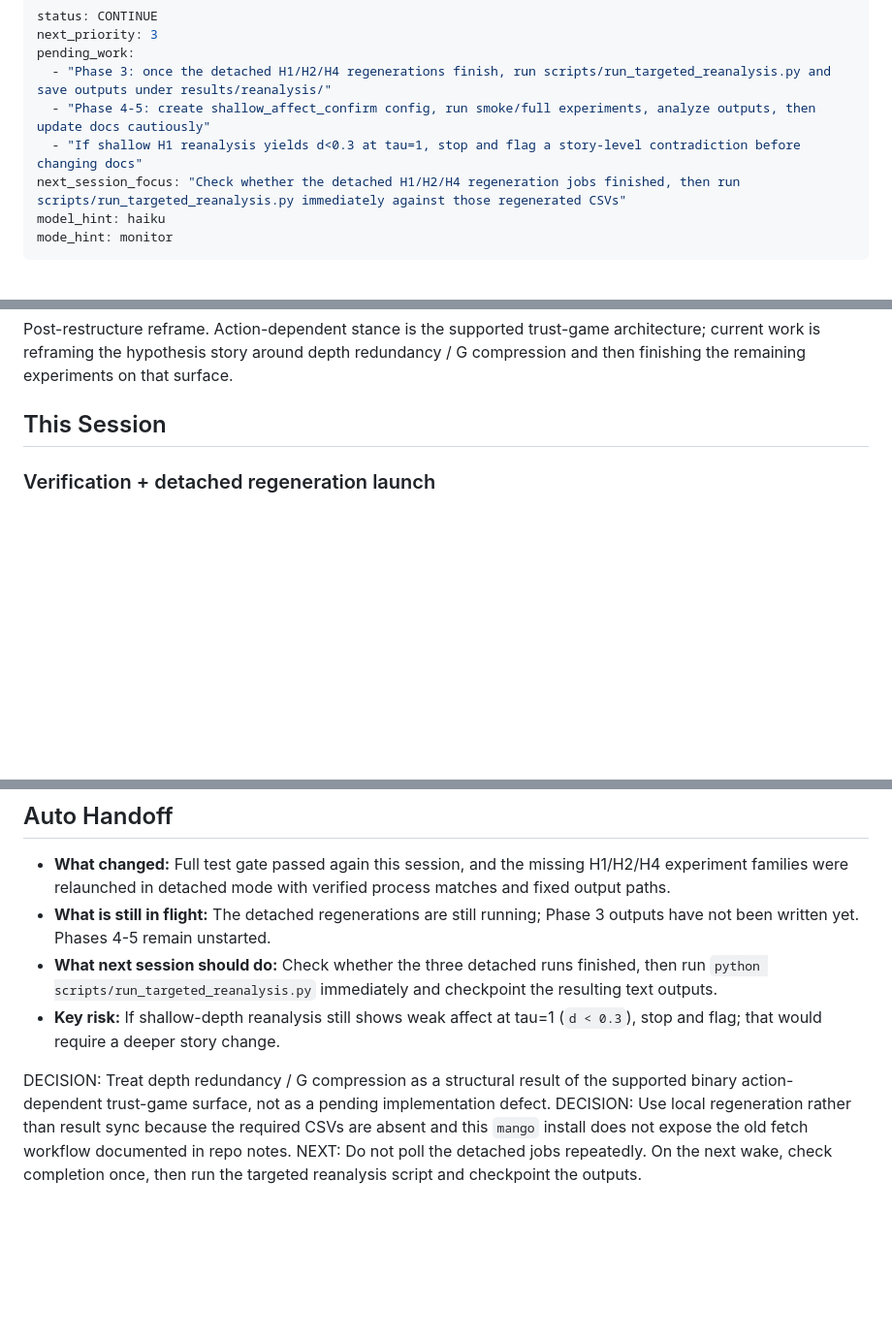
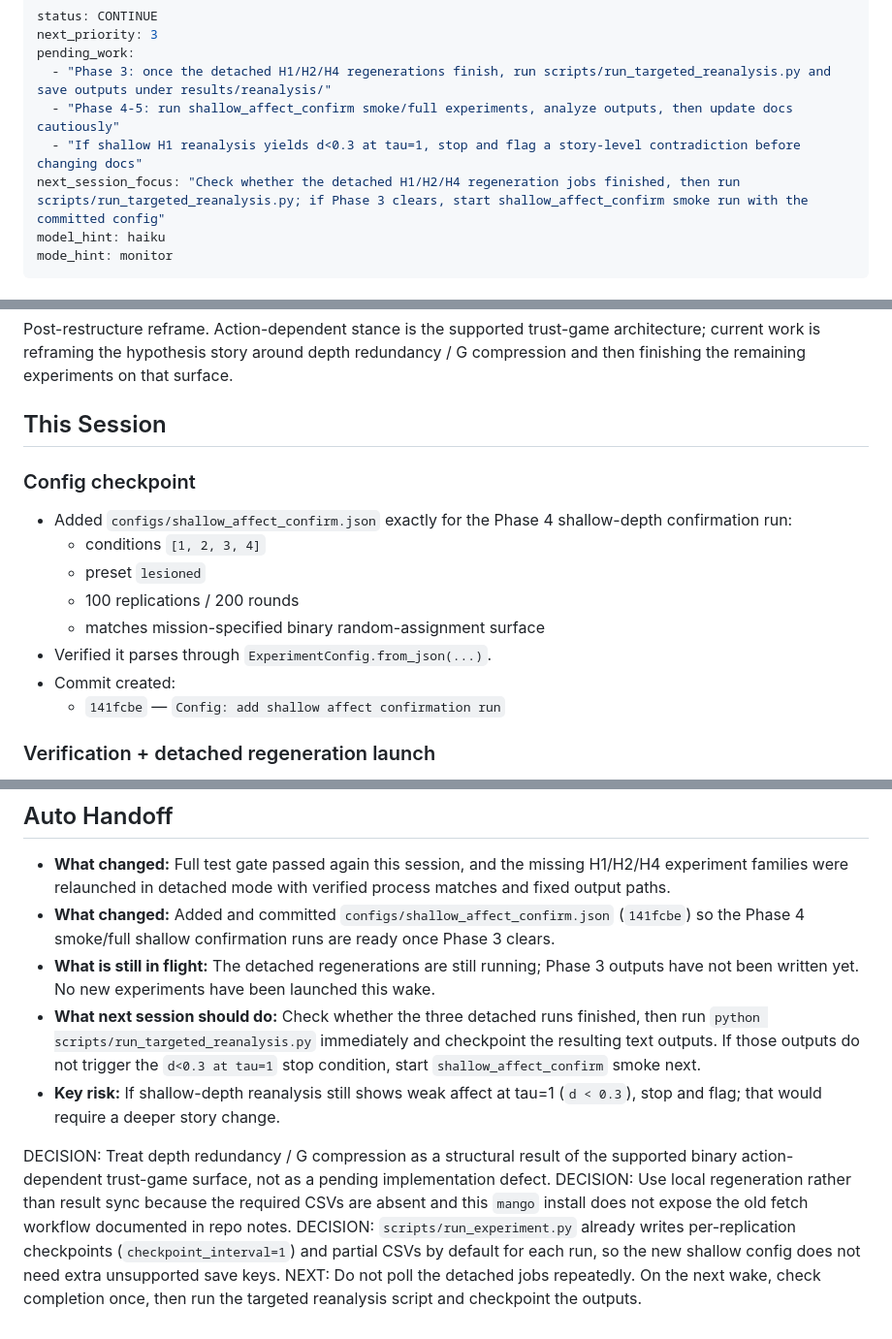
Before and after one commit to har5h1l/affect_aif, a Markdown page: conductor/STATE.md, 3 parts joined by grey strips. Shown at 97% size. GitHub-like rendering; blank space fills up the shorter version.

Commit message:
State: record shallow confirm config checkpoint

```diff
--- a/conductor/STATE.md
+++ b/conductor/STATE.md
@@ -3,9 +3,9 @@ status: CONTINUE
 next_priority: 3
 pending_work:
   - "Phase 3: once the detached H1/H2/H4 regenerations finish, run scripts/run_targeted_reanalysis.py and save outputs under results/reanalysis/"
-  - "Phase 4-5: create shallow_affect_confirm config, run smoke/full experiments, analyze outputs, then update docs cautiously"
+  - "Phase 4-5: run shallow_affect_confirm smoke/full experiments, analyze outputs, then update docs cautiously"
   - "If shallow H1 reanalysis yields d<0.3 at tau=1, stop and flag a story-level contradiction before changing docs"
-next_session_focus: "Check whether the detached H1/H2/H4 regeneration jobs finished, then run scripts/run_targeted_reanalysis.py immediately against those regenerated CSVs"
+next_session_focus: "Check whether the detached H1/H2/H4 regeneration jobs finished, then run scripts/run_targeted_reanalysis.py; if Phase 3 clears, start shallow_affect_confirm smoke run with the committed config"
 model_hint: haiku
 mode_hint: monitor
 ---
@@ -22,6 +22,16 @@ mode_hint: monitor
 Post-restructure reframe. Action-dependent stance is the supported trust-game architecture; current work is reframing the hypothesis story around depth redundancy / G compression and then finishing the remaining experiments on that surface.
 
 ## This Session
+
+### Config checkpoint
+- Added `configs/shallow_affect_confirm.json` exactly for the Phase 4 shallow-depth confirmation run:
+  - conditions `[1, 2, 3, 4]`
+  - preset `lesioned`
+  - 100 replications / 200 rounds
+  - matches mission-specified binary random-assignment surface
+- Verified it parses through `ExperimentConfig.from_json(...)`.
+- Commit created:
+  - `141fcbe` — `Config: add shallow affect confirmation run`
 
 ### Verification + detached regeneration launch
 - Re-ran the full required test gate before any experiments:
@@ -114,10 +123,12 @@ Post-restructure reframe. Action-dependent stance is the supported trust-game ar
 ## Auto Handoff
 
 - **What changed:** Full test gate passed again this session, and the missing H1/H2/H4 experiment families were relaunched in detached mode with verified process matches and fixed output paths.
-- **What is still in flight:** The detached regenerations are still running; Phase 3 outputs have not been written yet. Phases 4-5 remain unstarted.
-- **What next session should do:** Check whether the three detached runs finished, then run `python scripts/run_targeted_reanalysis.py` immediately and checkpoint the resulting text outputs.
+- **What changed:** Added and committed `configs/shallow_affect_confirm.json` (`141fcbe`) so the Phase 4 smoke/full shallow confirmation runs are ready once Phase 3 clears.
+- **What is still in flight:** The detached regenerations are still running; Phase 3 outputs have not been written yet. No new experiments have been launched this wake.
+- **What next session should do:** Check whether the three detached runs finished, then run `python scripts/run_targeted_reanalysis.py` immediately and checkpoint the resulting text outputs. If those outputs do not trigger the `d<0.3 at tau=1` stop condition, start `shallow_affect_confirm` smoke next.
 - **Key risk:** If shallow-depth reanalysis still shows weak affect at tau=1 (`d < 0.3`), stop and flag; that would require a deeper story change.
 
 DECISION: Treat depth redundancy / G compression as a structural result of the supported binary action-dependent trust-game surface, not as a pending implementation defect.
 DECISION: Use local regeneration rather than result sync because the required CSVs are absent and this `mango` install does not expose the old fetch workflow documented in repo notes.
+DECISION: `scripts/run_experiment.py` already writes per-replication checkpoints (`checkpoint_interval=1`) and partial CSVs by default for each run, so the new shallow config does not need extra unsupported save keys.
 NEXT: Do not poll the detached jobs repeatedly. On the next wake, check completion once, then run the targeted reanalysis script and checkpoint the outputs.
```
Also changed, not shown: other parts of conductor/STATE.md (+0 -1 lines).
